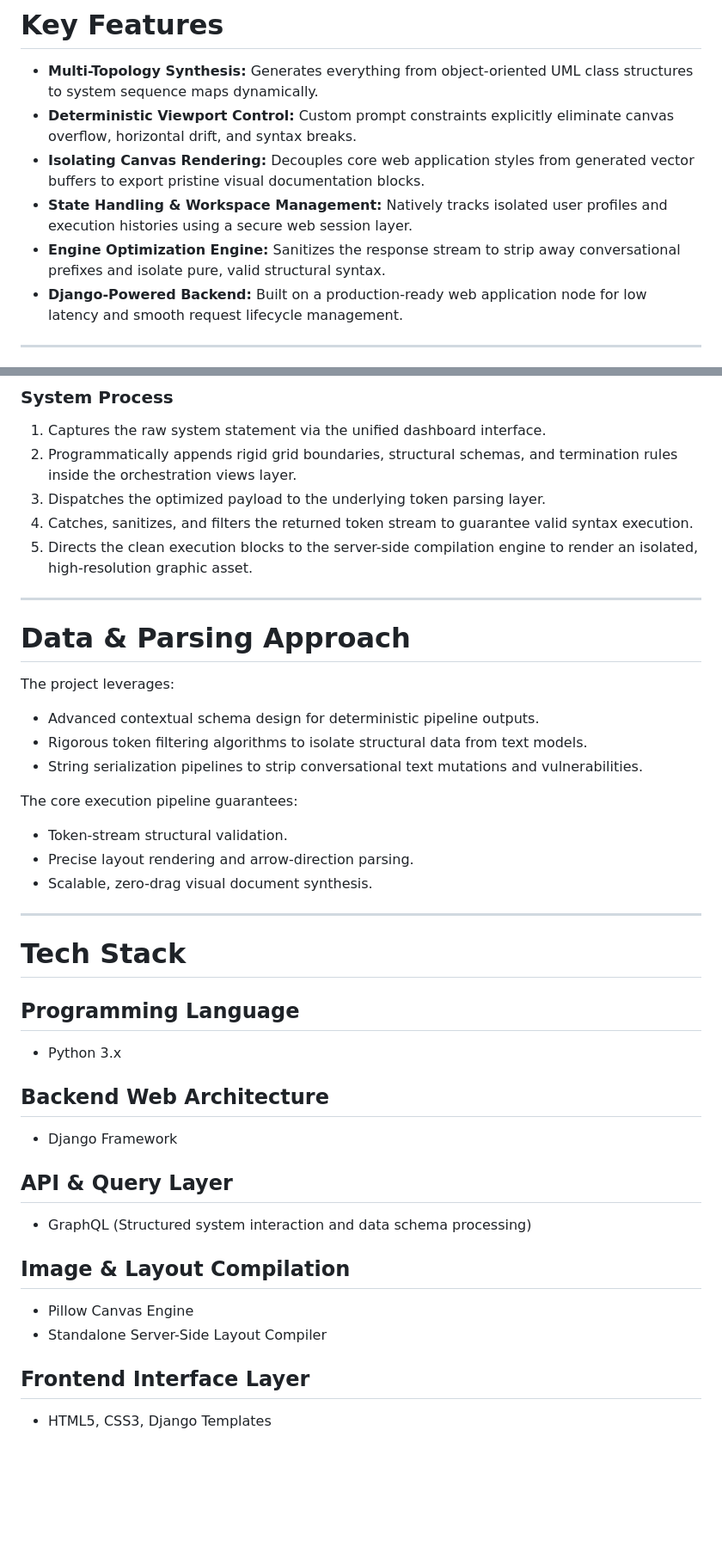
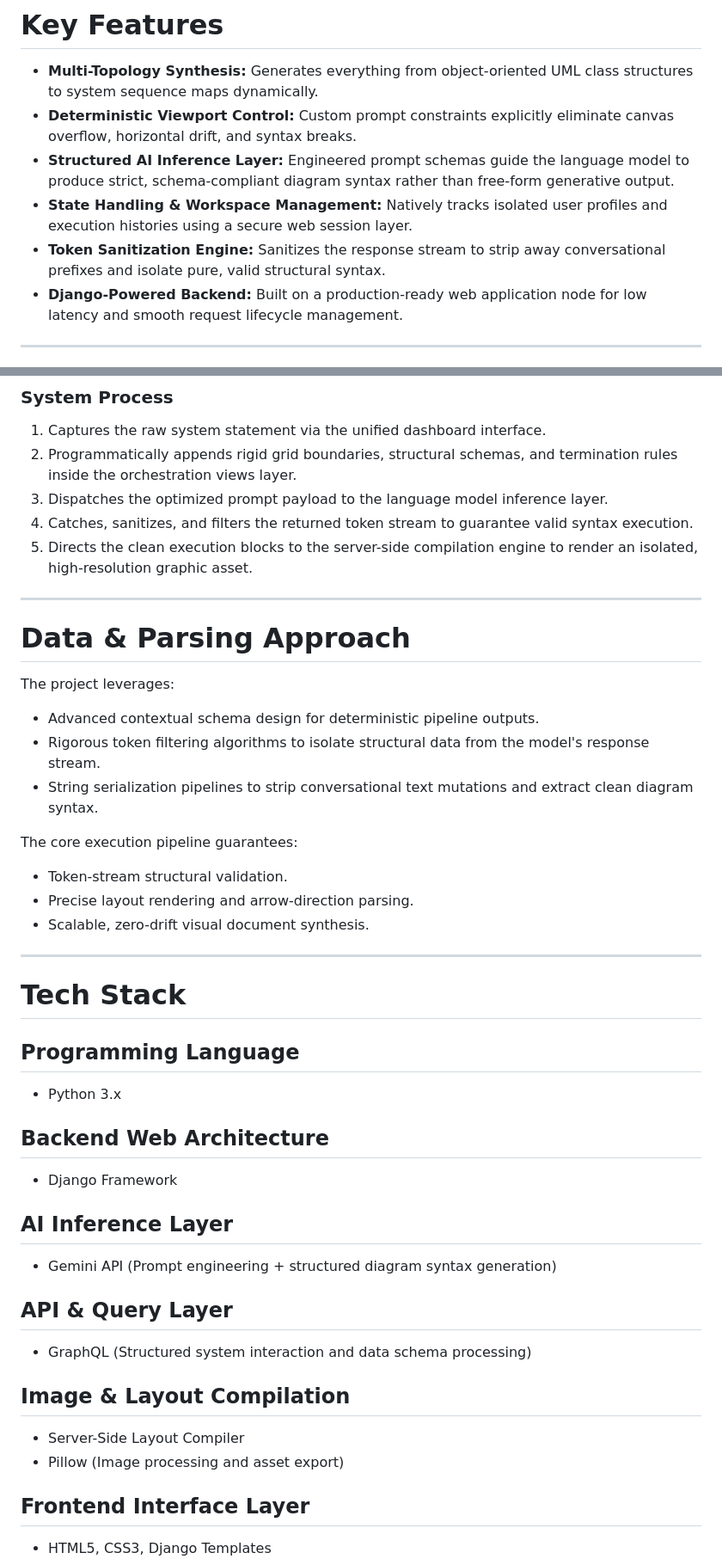
Before and after one commit to SreejaShetty01/GenArch, a Markdown page: README.md, 2 parts joined by grey strips. Shown at 86% size. Rendered like a GitHub page; blank space fills up the shorter version.

```diff
--- a/README.md
+++ b/README.md
@@ -42,9 +43,9 @@ The system intercepts messy raw strings, injects precise geometric boundaries in
 
 - **Multi-Topology Synthesis:** Generates everything from object-oriented UML class structures to system sequence maps dynamically.
 - **Deterministic Viewport Control:** Custom prompt constraints explicitly eliminate canvas overflow, horizontal drift, and syntax breaks.
-- **Isolating Canvas Rendering:** Decouples core web application styles from generated vector buffers to export pristine visual documentation blocks.
+- **Structured AI Inference Layer:** Engineered prompt schemas guide the language model to produce strict, schema-compliant diagram syntax rather than free-form generative output.
 - **State Handling & Workspace Management:** Natively tracks isolated user profiles and execution histories using a secure web session layer.
-- **Engine Optimization Engine:** Sanitizes the response stream to strip away conversational prefixes and isolate pure, valid structural syntax.
+- **Token Sanitization Engine:** Sanitizes the response stream to strip away conversational prefixes and isolate pure, valid structural syntax.
 - **Django-Powered Backend:** Built on a production-ready web application node for low latency and smooth request lifecycle management.
 
 ---
@@ -60,7 +61,7 @@ The system intercepts messy raw strings, injects precise geometric boundaries in
 ### System Process
 1. Captures the raw system statement via the unified dashboard interface.
 2. Programmatically appends rigid grid boundaries, structural schemas, and termination rules inside the orchestration views layer.
-3. Dispatches the optimized payload to the underlying token parsing layer.
+3. Dispatches the optimized prompt payload to the language model inference layer.
 4. Catches, sanitizes, and filters the returned token stream to guarantee valid syntax execution.
 5. Directs the clean execution blocks to the server-side compilation engine to render an isolated, high-resolution graphic asset.
 
@@ -69,14 +70,16 @@ The system intercepts messy raw strings, injects precise geometric boundaries in
 # Data & Parsing Approach
 
 The project leverages:
+
 - Advanced contextual schema design for deterministic pipeline outputs.
-- Rigorous token filtering algorithms to isolate structural data from text models.
-- String serialization pipelines to strip conversational text mutations and vulnerabilities.
+- Rigorous token filtering algorithms to isolate structural data from the model's response stream.
+- String serialization pipelines to strip conversational text mutations and extract clean diagram syntax.
 
 The core execution pipeline guarantees:
+
 - Token-stream structural validation.
 - Precise layout rendering and arrow-direction parsing.
-- Scalable, zero-drag visual document synthesis.
+- Scalable, zero-drift visual document synthesis.
 
 ---
 
@@ -88,12 +91,15 @@ The core execution pipeline guarantees:
 ## Backend Web Architecture
 - Django Framework
 
+## AI Inference Layer
+- Gemini API (Prompt engineering + structured diagram syntax generation)
+
 ## API & Query Layer
 - GraphQL (Structured system interaction and data schema processing)
 
 ## Image & Layout Compilation
-- Pillow Canvas Engine
-- Standalone Server-Side Layout Compiler
+- Server-Side Layout Compiler
+- Pillow (Image processing and asset export)
 
 ## Frontend Interface Layer
 - HTML5, CSS3, Django Templates
```
Also changed, not shown: other parts of README.md (+8 -0 lines).
